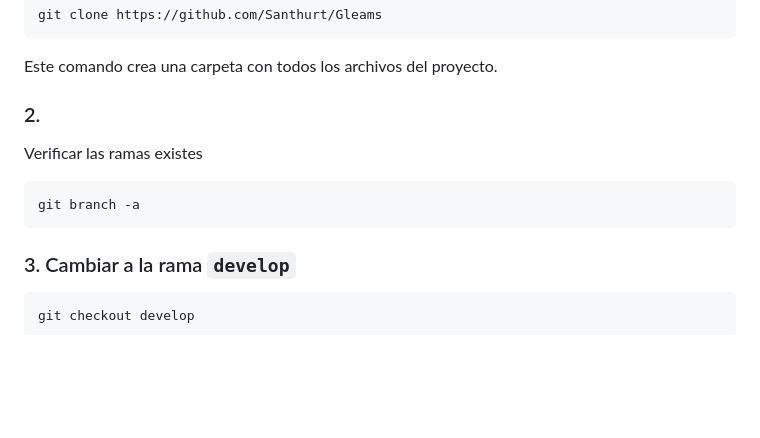
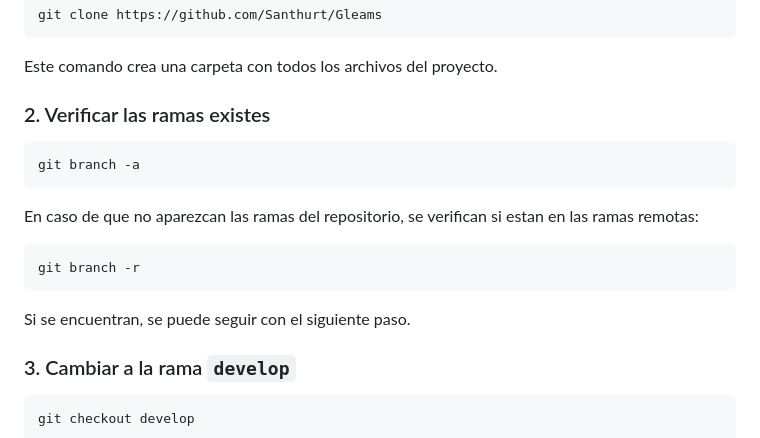
Before and after one commit to Santhurt/Gleams, a Markdown page: guia_trabajo.md, the part around the change. Rendered like a GitHub page; blank space fills up the shorter version.

````diff
--- a/guia_trabajo.md
+++ b/guia_trabajo.md
@@ -30,12 +30,20 @@ git clone https://github.com/Santhurt/Gleams
 
 Este comando crea una carpeta con todos los archivos del proyecto.
 
-### 2.
-Verificar las ramas existes
+### 2. Verificar las ramas existes
 
 ```bash
 git branch -a
 ```
+
+En caso de que no aparezcan las ramas del repositorio, se verifican si
+estan en las ramas remotas:
+
+```bash
+git branch -r
+```
+
+Si se encuentran, se puede seguir con el siguiente paso.
 
 ### 3. Cambiar a la rama `develop`
 
````
